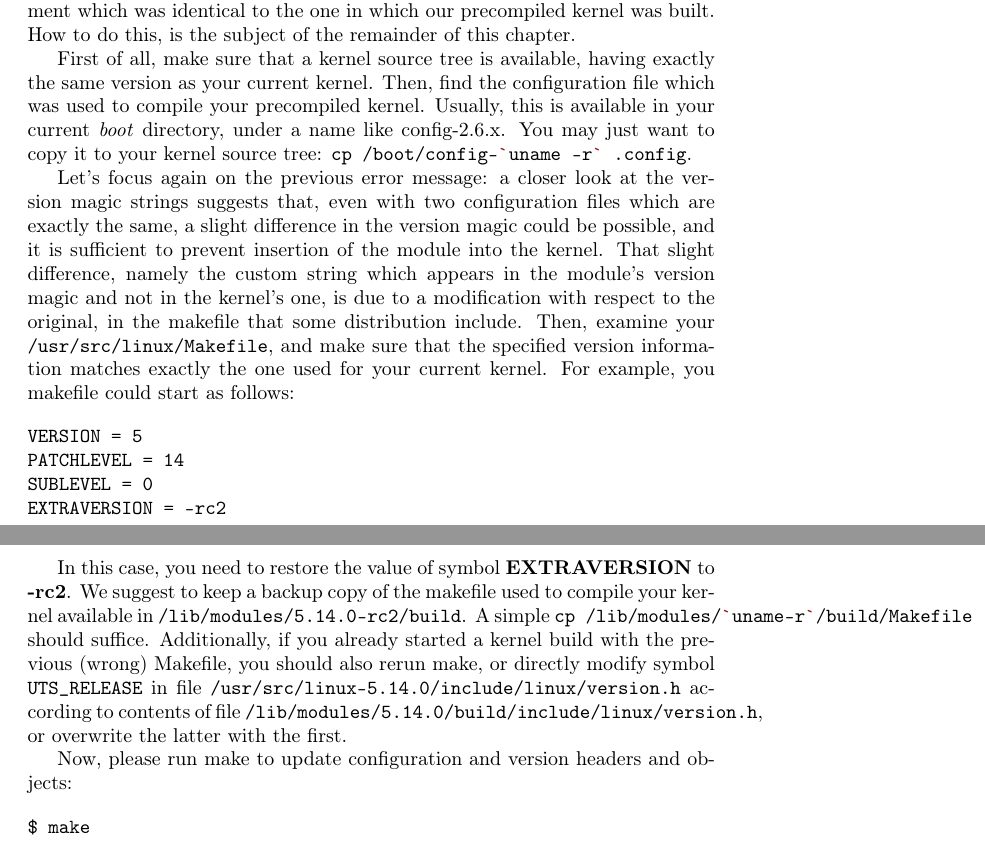
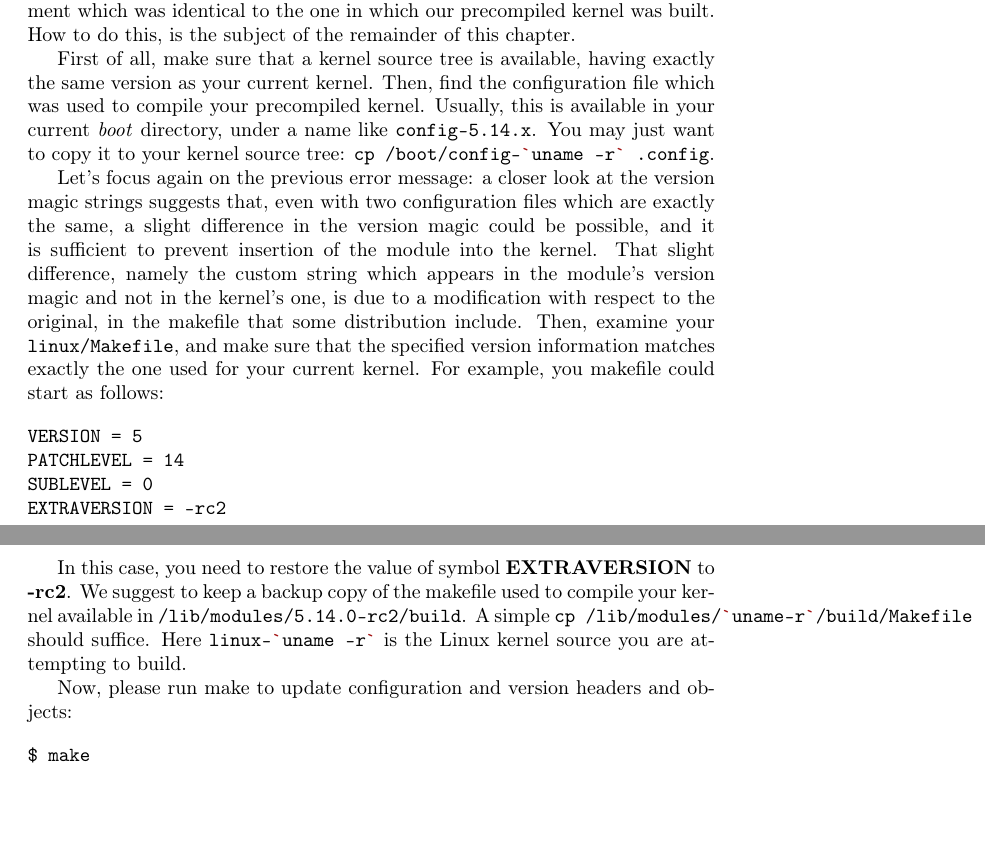
Before and after one commit to sysprog21/lkmpg, a LaTeX book (lkmpg.tex): two parts of pages 14 and 15 of 42, joined at a grey line, cut so that both start at the same text, the shorter picture padded with empty space. Compiled offline with pdfLaTeX.

Commit message:
Remove out-of-date kernel source descriptions

```diff
--- a/lkmpg.tex
+++ b/lkmpg.tex
@@ -514,12 +514,13 @@ How to do this, is the subject of the remainder of this chapter.
 
 First of all, make sure that a kernel source tree is available, having exactly the same version as your current kernel.
 Then, find the configuration file which was used to compile your precompiled kernel.
-Usually, this is available in your current \emph{boot} directory, under a name like config-2.6.x.
+Usually, this is available in your current \emph{boot} directory, under a name like \verb|config-5.14.x|.
 You may just want to copy it to your kernel source tree: \sh|cp /boot/config-`uname -r` .config|.
 
 Let's focus again on the previous error message: a closer look at the version magic strings suggests that, even with two configuration files which are exactly the same, a slight difference in the version magic could be possible, and it is sufficient to prevent insertion of the module into the kernel.
 That slight difference, namely the custom string which appears in the module's version magic and not in the kernel's one, is due to a modification with respect to the original, in the makefile that some distribution include.
-Then, examine your \verb|/usr/src/linux/Makefile|, and make sure that the specified version information matches exactly the one used for your current kernel. For example, you makefile could start as follows:
+Then, examine your \verb|linux/Makefile|, and make sure that the specified version information matches exactly the one used for your current kernel.
+For example, you makefile could start as follows:
 
 \begin{verbatim}
 VERSION = 5
@@ -530,9 +531,8 @@ EXTRAVERSION = -rc2
 
 In this case, you need to restore the value of symbol \textbf{EXTRAVERSION} to \textbf{-rc2}.
 We suggest to keep a backup copy of the makefile used to compile your kernel available in \verb|/lib/modules/5.14.0-rc2/build|.
-A simple \sh|cp /lib/modules/`uname-r`/build/Makefile /usr/src/linux-`uname -r`| should suffice.
-% TODO: out-of-date information
-Additionally, if you already started a kernel build with the previous (wrong) Makefile, you should also rerun make, or directly modify symbol \cpp|UTS_RELEASE| in file \verb|/usr/src/linux-5.14.0/include/linux/version.h| according to contents of file \verb|/lib/modules/5.14.0/build/include/linux/version.h|, or overwrite the latter with the first.
+A simple \sh|cp /lib/modules/`uname-r`/build/Makefile linux-`uname -r`| should suffice.
+Here \sh|linux-`uname -r`| is the Linux kernel source you are attempting to build.
 
 Now, please run make to update configuration and version headers and objects:
 
```
